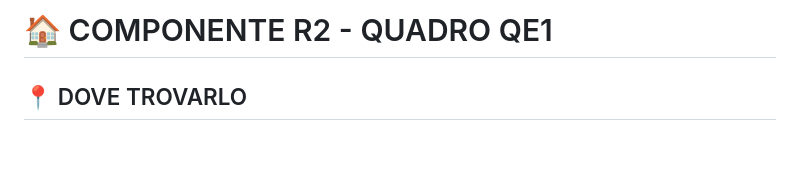
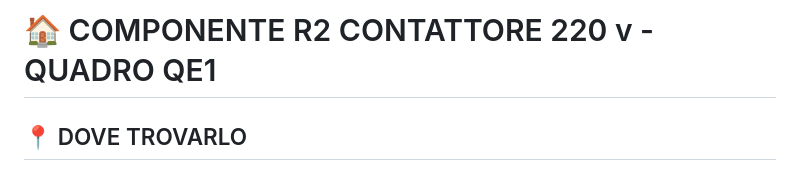
Before and after one commit to Marco241254/casa-emergenza, a Markdown page: R2.md, the part around the change. Drawn GitHub-style; blank space fills up the shorter version.

Commit message:
Update R2.md
AGGIUNTO INTETSTAZIONE

```diff
--- a/R2.md
+++ b/R2.md
@@ -1,4 +1,4 @@
-# 🏠 COMPONENTE R2 - QUADRO QE1
+# 🏠 COMPONENTE R2 CONTATTORE 220 v - QUADRO QE1
 
 ## 📍 DOVE TROVARLO
 - **Quadro**: QE1
```
